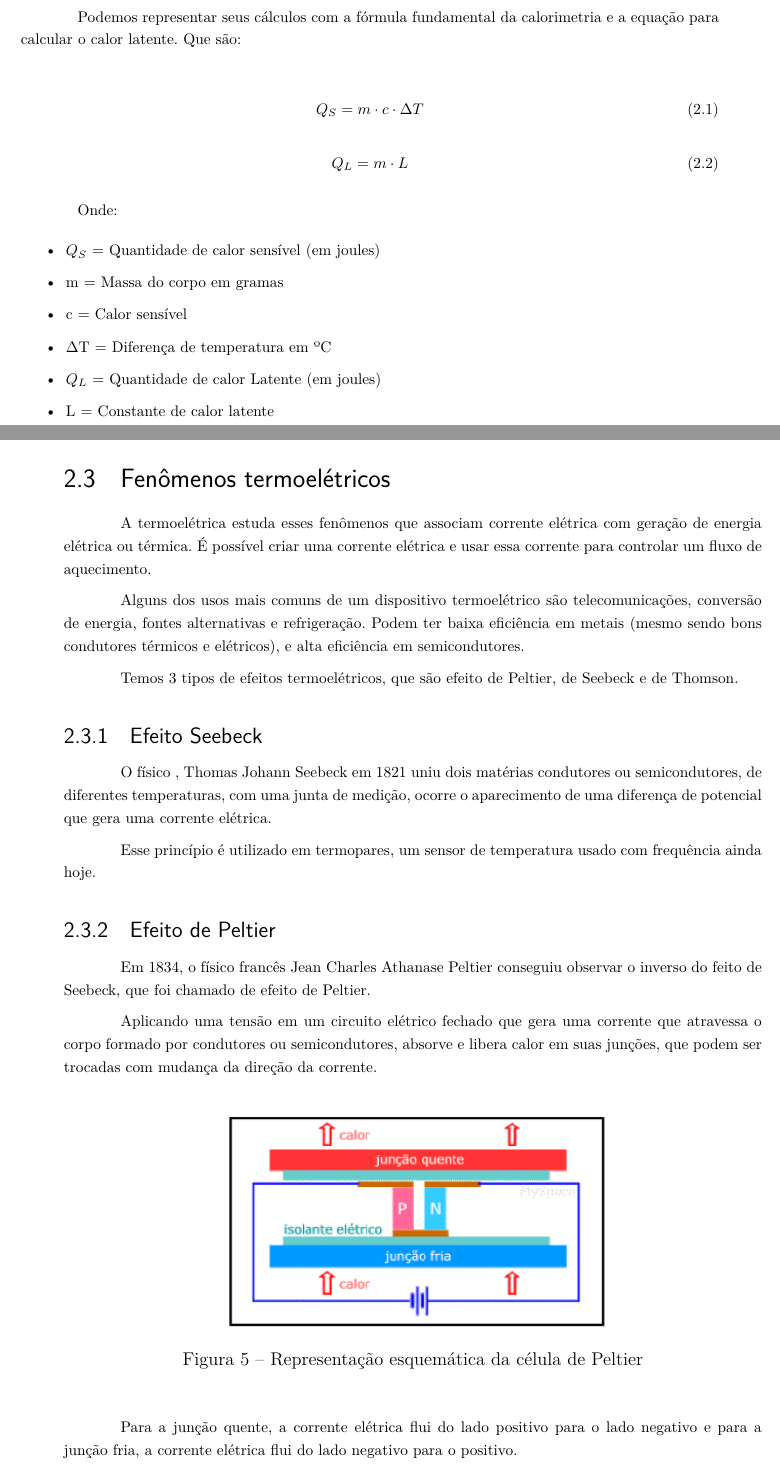
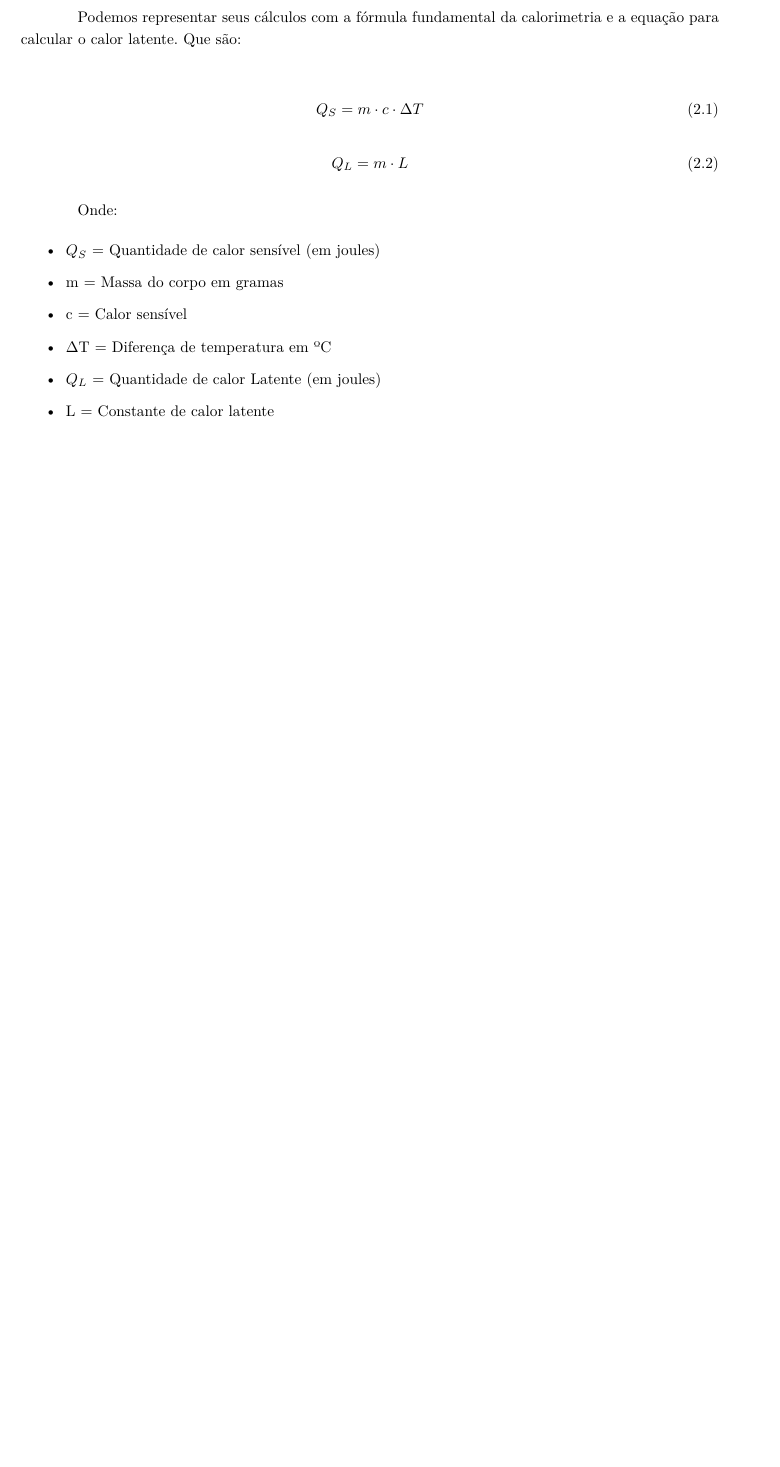
Before and after one commit to adailson2/relatorio-latex-PI2, a LaTeX thesis (main.tex, which reads editaveis/fundamentacao_energia.tex): two parts of pages 26 and 27 of 53 before the commit and part of page 26 of 51 after it, the two joined at a grey line, cut so that both start at the same text, the shorter picture padded with empty space. Compiled offline with pdfLaTeX.

Commit message:
Remoção da parte que trata acerca de Peltier. A parte que trata de Transporte de Calor foi mantida

```diff
--- a/editaveis/fundamentacao_energia.tex
+++ b/editaveis/fundamentacao_energia.tex
@@ -73,28 +73,3 @@ Onde:
 \item $Q_L$ = Quantidade de calor Latente (em joules)
 \item L = Constante de calor latente
 \end{itemize}
-
-\section{Fenômenos termoelétricos}
-A termoelétrica estuda esses fenômenos que associam corrente elétrica com geração de energia elétrica ou térmica. É possível criar uma corrente elétrica e usar essa corrente para controlar um fluxo de aquecimento.
-
-Alguns dos usos mais comuns de um dispositivo termoelétrico são telecomunicações, conversão de energia, fontes alternativas e refrigeração. Podem ter baixa eficiência em metais (mesmo sendo bons condutores térmicos e elétricos), e alta eficiência em semicondutores.
-
-Temos 3 tipos de efeitos termoelétricos, que são efeito de Peltier, de Seebeck e de Thomson.
-
-\subsection{Efeito Seebeck}
-O físico , Thomas Johann Seebeck em 1821 uniu dois matérias condutores ou semicondutores, de diferentes temperaturas, com uma junta de medição, ocorre o aparecimento de uma diferença de potencial que gera uma corrente elétrica.
-
-Esse princípio é utilizado em termopares, um sensor de temperatura usado com frequência ainda hoje.
-
-\subsection{Efeito de Peltier}
-Em 1834, o físico francês Jean Charles Athanase Peltier conseguiu observar o inverso do feito de Seebeck, que foi chamado de efeito de Peltier.
-
-Aplicando uma tensão em um circuito elétrico fechado que gera uma corrente que atravessa o corpo formado por condutores ou semicondutores, absorve e libera calor em suas junções, que podem ser trocadas com mudança da direção da corrente.
-
-\begin{figure}[H]
-\centering
-\includegraphics[width=10cm]{figuras/efeitopeltier.png}
-\caption{Representação esquemática da célula de Peltier}
-\end{figure}
-
-Para a junção quente, a corrente elétrica flui do lado positivo para o lado negativo e para a junção fria, a corrente elétrica flui do lado negativo para o positivo.
@@ -111 +75,0 @@ Mais tarde foi William Thompson na Irlanda que descobriu que dependendo do senti
-\end{figure}
```
Also changed, not shown: editaveis/fundamentacao_energia.tex (44 more changed lines).
